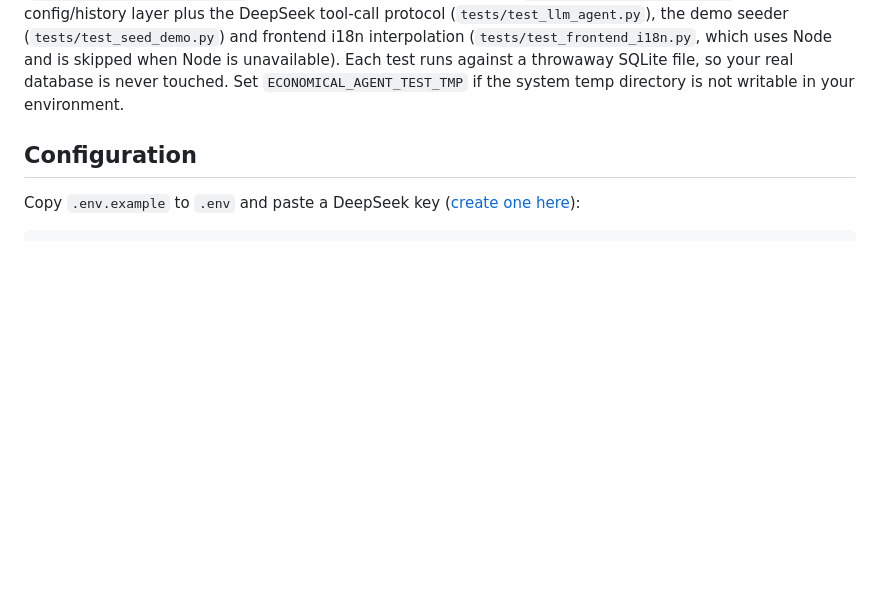
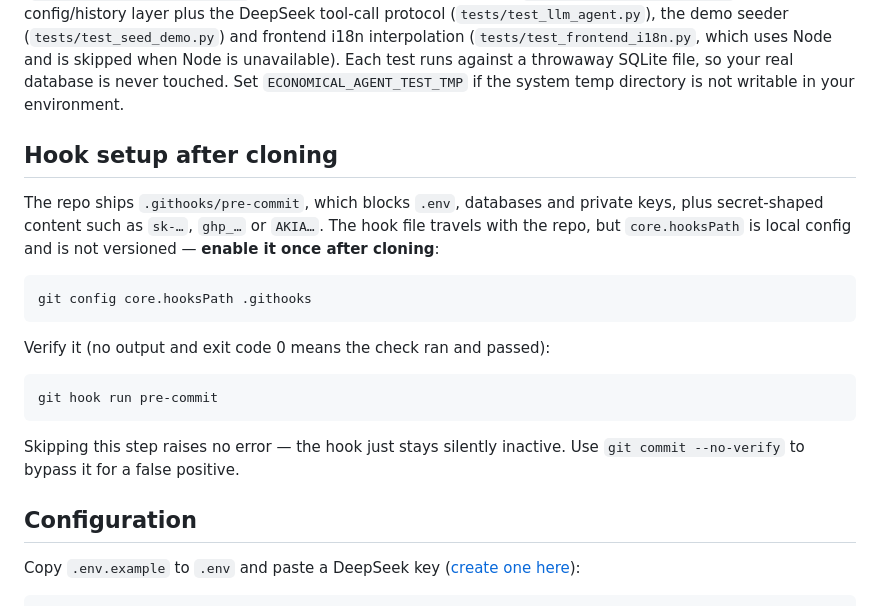
Before and after one commit to TKhy1/economical_ai_agent, a Markdown page: README.md, the part around the change. Drawn GitHub-style; blank space fills up the shorter version.

Commit message:
补充文档：克隆后需启用 .githooks 钩子
core.hooksPath 属本地配置、不进版本库，克隆后必须手动执行一次才会生效，
否则钩子静默失效且不报错。在中英文 README 的「测试 / Tests」与「配置 /
Configuration」之间各加一节，写明启用命令、验证方式与 --no-verify 兜底。

````diff
--- a/README.md
+++ b/README.md
@@ -100,6 +100,26 @@ when Node is unavailable).
 Each test runs against a throwaway SQLite file, so your real database is never touched.
 Set `ECONOMICAL_AGENT_TEST_TMP` if the system temp directory is not writable in your
 environment.
+
+## Hook setup after cloning
+
+The repo ships `.githooks/pre-commit`, which blocks `.env`, databases and private keys,
+plus secret-shaped content such as `sk-…`, `ghp_…` or `AKIA…`. The hook file travels with
+the repo, but `core.hooksPath` is local config and is not versioned — **enable it once
+after cloning**:
+
+```powershell
+git config core.hooksPath .githooks
+```
+
+Verify it (no output and exit code 0 means the check ran and passed):
+
+```powershell
+git hook run pre-commit
+```
+
+Skipping this step raises no error — the hook just stays silently inactive. Use
+`git commit --no-verify` to bypass it for a false positive.
 
 ## Configuration
 
````
Also changed, not shown: README-CN.md (+18 -0 lines).
